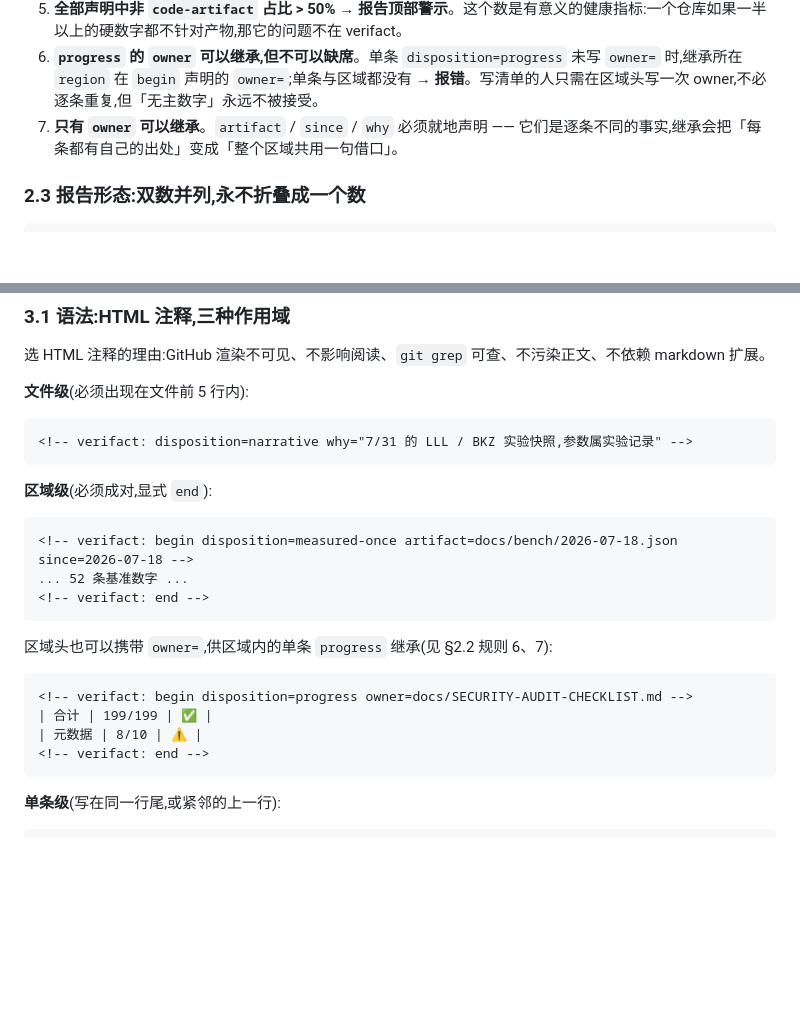
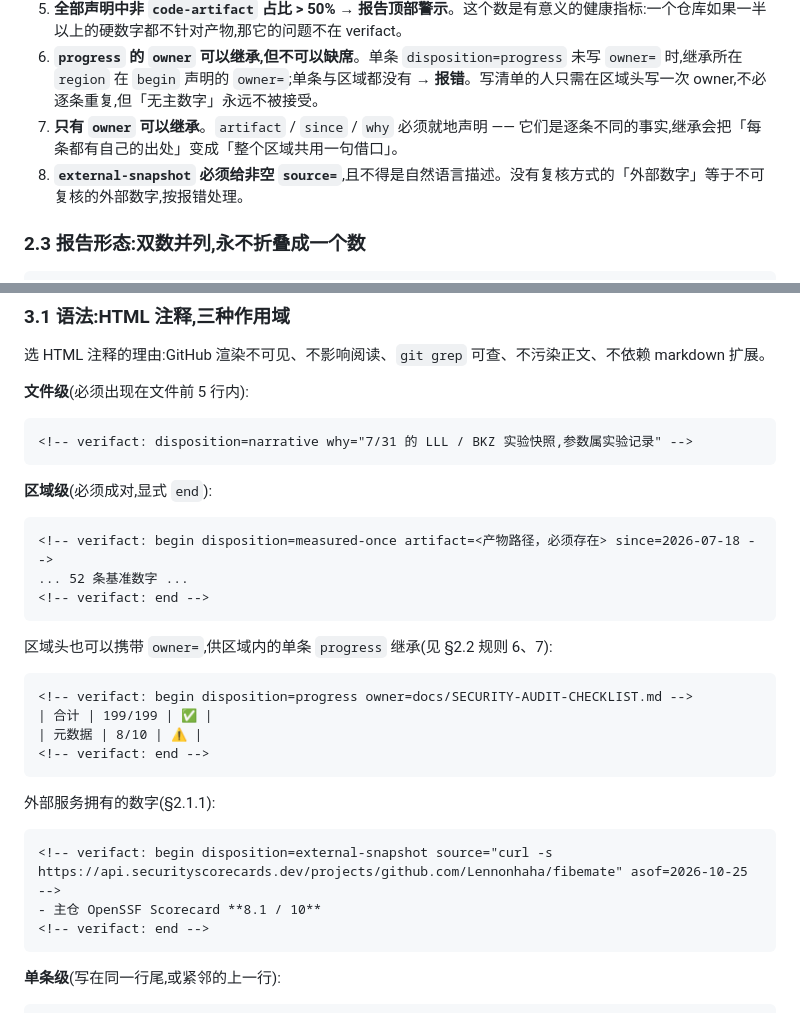
Before and after one commit to Lennonhaha/fibemate-tools, a Markdown page: docs/rfc-verifact-dispositions.md, 2 parts joined by grey strips. GitHub-like rendering; blank space fills up the shorter version.

````diff
--- a/docs/rfc-verifact-dispositions.md
+++ b/docs/rfc-verifact-dispositions.md
@@ -108,6 +131,7 @@ Disposition 的天然风险是被用来把「没证据」改名成「不需要
 5. **全部声明中非 `code-artifact` 占比 > 50% → 报告顶部警示**。这个数是有意义的健康指标:一个仓库如果一半以上的硬数字都不针对产物,那它的问题不在 verifact。
 6. **`progress` 的 `owner` 可以继承,但不可以缺席**。单条 `disposition=progress` 未写 `owner=` 时,继承所在 `region` 在 `begin` 声明的 `owner=`;单条与区域都没有 → **报错**。写清单的人只需在区域头写一次 owner,不必逐条重复,但「无主数字」永远不被接受。
 7. **只有 `owner` 可以继承**。`artifact` / `since` / `why` 必须就地声明 —— 它们是逐条不同的事实,继承会把「每条都有自己的出处」变成「整个区域共用一句借口」。
+8. **`external-snapshot` 必须给非空 `source=`**,且不得是自然语言描述。没有复核方式的「外部数字」等于不可复核的外部数字,按报错处理。
 
 ### 2.3 报告形态:双数并列,永不折叠成一个数
 
@@ -136,7 +160,7 @@ drift 0   ambiguous 51   unbound 214
 **区域级**(必须成对,显式 `end`):
 
 ```markdown
-<!-- verifact: begin disposition=measured-once artifact=docs/bench/2026-07-18.json since=2026-07-18 -->
+<!-- verifact: begin disposition=measured-once artifact=<产物路径，必须存在> since=2026-07-18 -->
 ... 52 条基准数字 ...
 <!-- verifact: end -->
 ```
@@ -147,6 +171,14 @@ drift 0   ambiguous 51   unbound 214
 <!-- verifact: begin disposition=progress owner=docs/SECURITY-AUDIT-CHECKLIST.md -->
 | 合计 | 199/199 | ✅ |
 | 元数据 | 8/10 | ⚠️ |
+<!-- verifact: end -->
+```
+
+外部服务拥有的数字(§2.1.1):
+
+```markdown
+<!-- verifact: begin disposition=external-snapshot source="curl -s https://api.securityscorecards.dev/projects/github.com/Lennonhaha/fibemate" asof=2026-10-25 -->
+- 主仓 OpenSSF Scorecard **8.1 / 10**
 <!-- verifact: end -->
 ```
 
````
Also changed, not shown: other parts of docs/rfc-verifact-dispositions.md (+65 -9 lines).
